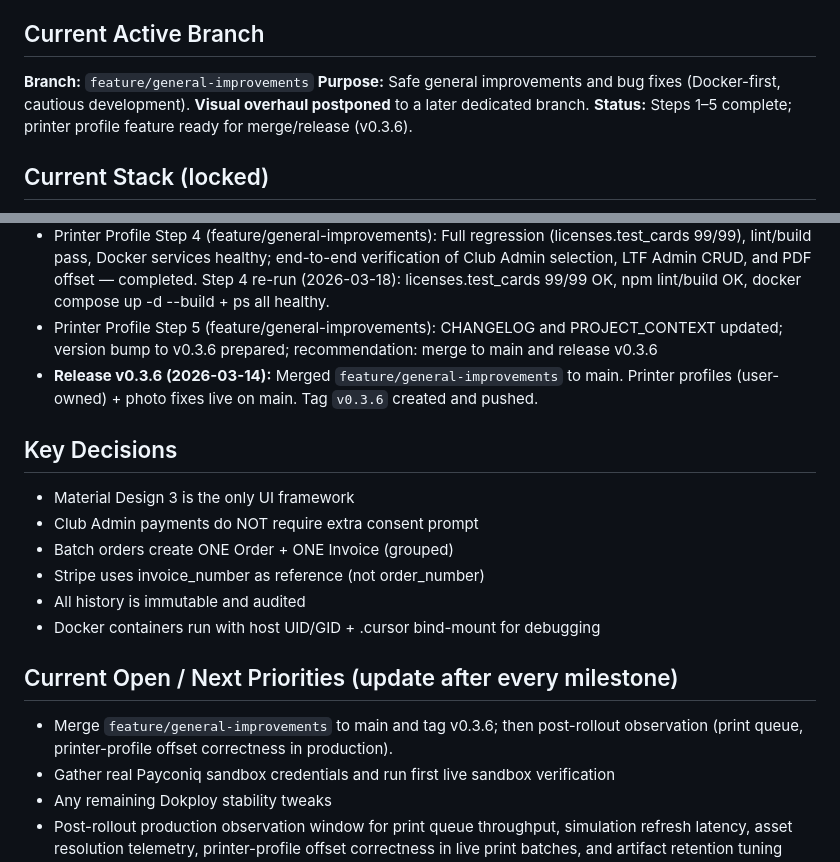
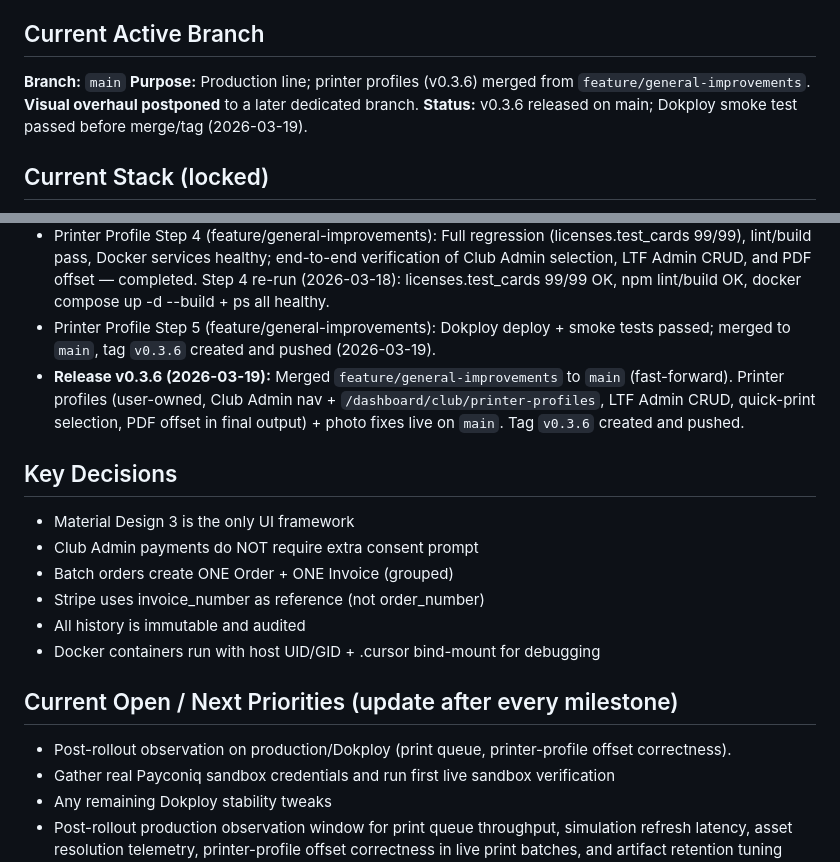
Before and after one commit to Faustino-CIMA/tkdlicensemanager, a Markdown page: PROJECT_CONTEXT.md, 2 parts joined by grey strips. GitHub-like rendering.

Commit message:
docs: PROJECT_CONTEXT v0.3.6 release (Dokploy verified, main + tag)
Made-with: Cursor

```diff
--- a/PROJECT_CONTEXT.md
+++ b/PROJECT_CONTEXT.md
@@ -3,9 +3,9 @@ Last updated: 2026-03-14
 
 ## Current Active Branch
-**Branch:** `feature/general-improvements`
-**Purpose:** Safe general improvements and bug fixes (Docker-first, cautious development).
+**Branch:** `main`
+**Purpose:** Production line; printer profiles (v0.3.6) merged from `feature/general-improvements`.
 **Visual overhaul postponed** to a later dedicated branch.
-**Status:** Steps 1–5 complete; printer profile feature ready for merge/release (v0.3.6).
+**Status:** v0.3.6 released on main; Dokploy smoke test passed before merge/tag (2026-03-19).
 
 ## Current Stack (locked)
 - Backend: Django 6+ + DRF + PostgreSQL 18+
@@ -43,8 +43,8 @@ Last updated: 2026-03-14
 - Printer Margin Profiles v2.1.2 closure (v0.3.5): owner-scoped printer-profile model/API integration (`created_by` ownership), quick-print/profile selection flow, final PDF x/y offset application for preview/print execution, and Step 5 full regression/stability gate PASS (`25/25`) on `9c03414` — completed
 - Printer Profile Step 1–2 (feature/general-improvements): PrinterProfile ownership + owner-scoped CRUD/selection (backend), render offset in final PDF only (backend). Step 3: Club Admin quick-print printer profile selection (members, licenses, quick-print page) + LTF Admin CRUD at /dashboard/ltf/printer-profiles — completed. Step 3 (Club Admin access): "Printer Profiles" nav link in Club Admin layout (role=club_admin only) + /dashboard/club/printer-profiles page (CRUD, same as LTF) — completed
 - Printer Profile Step 4 (feature/general-improvements): Full regression (licenses.test_cards 99/99), lint/build pass, Docker services healthy; end-to-end verification of Club Admin selection, LTF Admin CRUD, and PDF offset — completed. Step 4 re-run (2026-03-18): licenses.test_cards 99/99 OK, npm lint/build OK, docker compose up -d --build + ps all healthy.
-- Printer Profile Step 5 (feature/general-improvements): CHANGELOG and PROJECT_CONTEXT updated; version bump to v0.3.6 prepared; recommendation: merge to main and release v0.3.6
-- **Release v0.3.6 (2026-03-14):** Merged `feature/general-improvements` to main. Printer profiles (user-owned) + photo fixes live on main. Tag `v0.3.6` created and pushed.
+- Printer Profile Step 5 (feature/general-improvements): Dokploy deploy + smoke tests passed; merged to `main`, tag `v0.3.6` created and pushed (2026-03-19).
+- **Release v0.3.6 (2026-03-19):** Merged `feature/general-improvements` to `main` (fast-forward). Printer profiles (user-owned, Club Admin nav + `/dashboard/club/printer-profiles`, LTF Admin CRUD, quick-print selection, PDF offset in final output) + photo fixes live on `main`. Tag `v0.3.6` created and pushed.
 
 ## Key Decisions
 - Material Design 3 is the only UI framework
@@ -55,7 +55,7 @@ Last updated: 2026-03-14
 - Docker containers run with host UID/GID + .cursor bind-mount for debugging
 
 ## Current Open / Next Priorities (update after every milestone)
-- Merge `feature/general-improvements` to main and tag v0.3.6; then post-rollout observation (print queue, printer-profile offset correctness in production).
+- Post-rollout observation on production/Dokploy (print queue, printer-profile offset correctness).
 - Gather real Payconiq sandbox credentials and run first live sandbox verification
 - Any remaining Dokploy stability tweaks
 - Post-rollout production observation window for print queue throughput, simulation refresh latency, asset resolution telemetry, printer-profile offset correctness in live print batches, and artifact retention tuning (v0.3.5 / v0.3.6)
```
Also changed, not shown: other parts of PROJECT_CONTEXT.md (+1 -1 lines).
